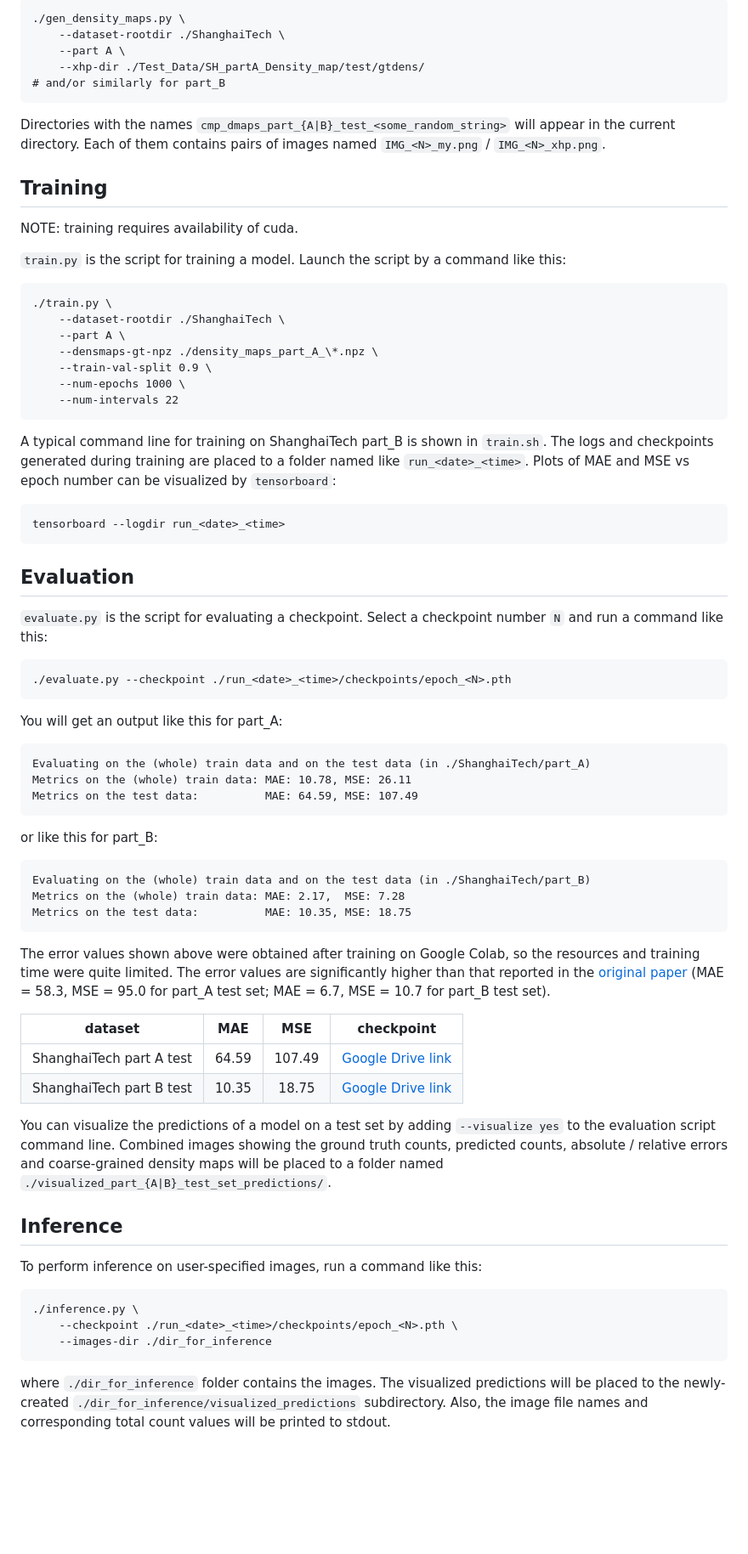
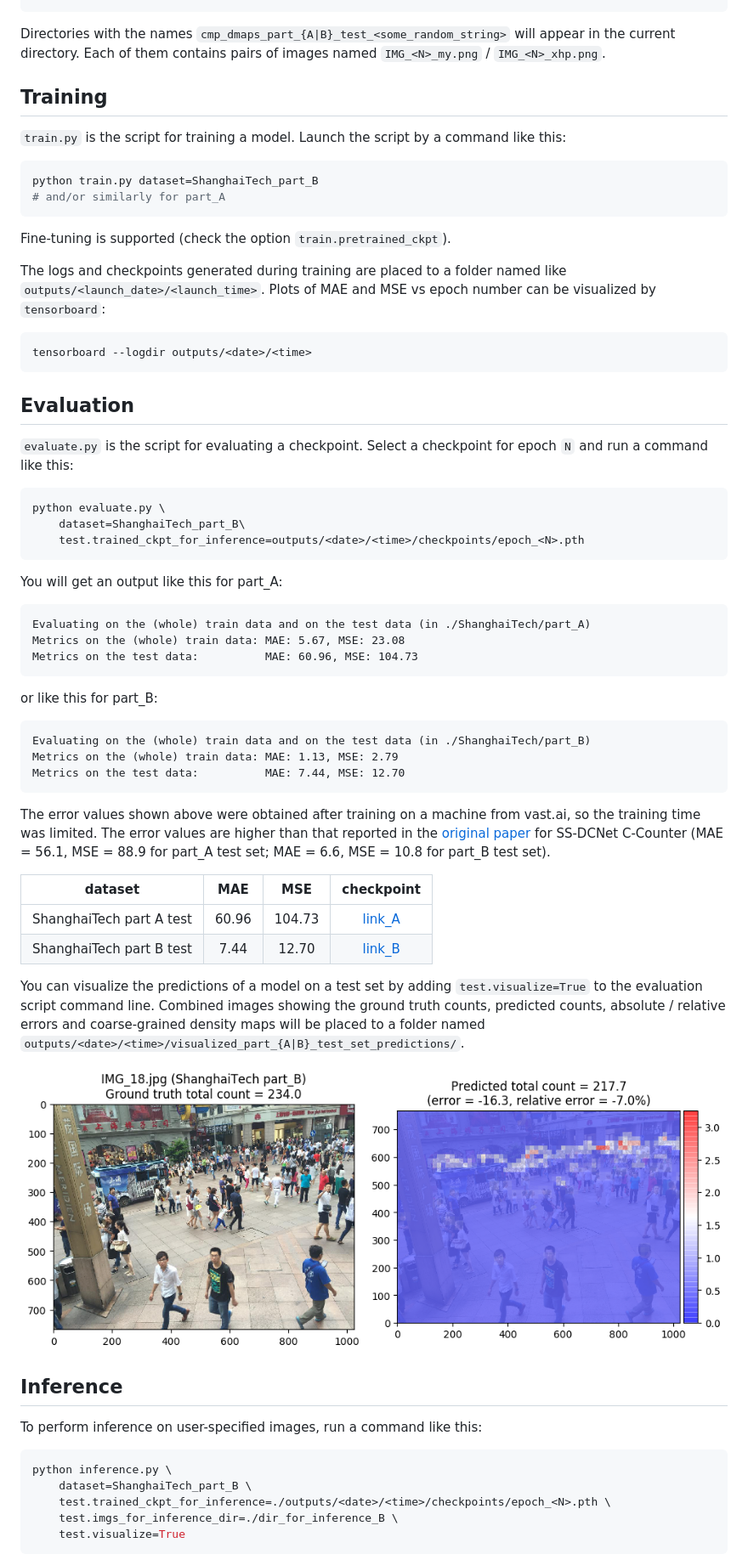
Before and after one commit to dmburd/S-DCNet, a Markdown page: README.md, the part around one of its changes. Shown at 85% size. Rendered like a GitHub page; pictures changed too: .github/part_B_test_IMG_18.png (added); blank space fills up the shorter version.

Commit message:
README, requirements.txt update

````diff
--- a/README.md
+++ b/README.md
@@ -78,65 +78,72 @@ Next, call `./gen_density_maps.py` with the path to the `gtdens` directory for t
 ```
-./gen_density_maps.py \
-    --dataset-rootdir ./ShanghaiTech \
-    --part A \
-    --xhp-dir ./Test_Data/SH_partA_Density_map/test/gtdens/
-# and/or similarly for part_B
-```
+
 Directories with the names `cmp_dmaps_part_{A|B}_test_<some_random_string>` will appear in the current directory. Each of them contains pairs of images named `IMG_<N>_my.png` / `IMG_<N>_xhp.png`.
 
 
 ## Training
-NOTE: training requires availability of cuda.
+`train.py` is the script for training a model. Launch the script by a command like this:
 
-`train.py` is the script for training a model. Launch the script by a command like this:
-```
-./train.py \
-    --dataset-rootdir ./ShanghaiTech \
-    --part A \
-    --densmaps-gt-npz ./density_maps_part_A_\*.npz \
-    --train-val-split 0.9 \
-    --num-epochs 1000 \
-    --num-intervals 22
-```
-A typical command line for training on ShanghaiTech part_B is shown in `train.sh`.
-The logs and checkpoints generated during training are placed to a folder named like `run_<date>_<time>`. Plots of MAE and MSE vs epoch number can be visualized by `tensorboard`:
-```
-tensorboard --logdir run_<date>_<time>
+```Shell
+python train.py dataset=ShanghaiTech_part_B
+# and/or similarly for part_A
 ```
 
+Fine-tuning is supported (check the option `train.pretrained_ckpt`).
+
+The logs and checkpoints generated during training are placed to a folder named like `outputs/<launch_date>/<launch_time>`. Plots of MAE and MSE vs epoch number can be visualized by `tensorboard`:
+
+```Shell
+tensorboard --logdir outputs/<date>/<time>
+```
+
+
 ## Evaluation
-`evaluate.py` is the script for evaluating a checkpoint. Select a checkpoint number `N` and run a command like this:
+`evaluate.py` is the script for evaluating a checkpoint. Select a checkpoint for epoch `N` and run a command like this:
+
+```Shell
+python evaluate.py \
+    dataset=ShanghaiTech_part_B\
+    test.trained_ckpt_for_inference=outputs/<date>/<time>/checkpoints/epoch_<N>.pth
 ```
-./evaluate.py --checkpoint ./run_<date>_<time>/checkpoints/epoch_<N>.pth
-```
+
 You will get an output like this for part_A:
+
 ```
 Evaluating on the (whole) train data and on the test data (in ./ShanghaiTech/part_A)
-Metrics on the (whole) train data: MAE: 10.78, MSE: 26.11
-Metrics on the test data:          MAE: 64.59, MSE: 107.49
+Metrics on the (whole) train data: MAE: 5.67, MSE: 23.08
+Metrics on the test data:          MAE: 60.96, MSE: 104.73
 ```
+
 or like this for part_B:
+
 ```
 Evaluating on the (whole) train data and on the test data (in ./ShanghaiTech/part_B)
-Metrics on the (whole) train data: MAE: 2.17,  MSE: 7.28
-Metrics on the test data:          MAE: 10.35, MSE: 18.75
+Metrics on the (whole) train data: MAE: 1.13, MSE: 2.79
+Metrics on the test data:          MAE: 7.44, MSE: 12.70
 ```
-The error values shown above were obtained after training on Google Colab, so the resources and training time were quite limited. The error values are significantly higher than that reported in the [original paper](https://arxiv.org/abs/1908.06473) (MAE = 58.3, MSE = 95.0 for part_A test set; MAE = 6.7, MSE = 10.7 for part_B test set).
 
-|       dataset            |  MAE  | MSE    | checkpoint |
+The error values shown above were obtained after training on a machine from vast.ai, so the training time was limited. The error values are higher than that reported in the [original paper](https://arxiv.org/abs/2001.01886) for SS-DCNet C-Counter (MAE = 56.1, MSE = 88.9 for part_A test set; MAE = 6.6, MSE = 10.8 for part_B test set).
+
+|       dataset            |  MAE  |  MSE   | checkpoint |
 | :----------------------: | :---: | :----: | :-----------------: |
-| ShanghaiTech part A test | 64.59 | 107.49 | [Google Drive link](https://drive.google.com/file/d/12_nSmT8Lvahbq6MZ65qwEsA3EvuhZng7/view?usp=sharing) |
-| ShanghaiTech part B test | 10.35 | 18.75  | [Google Drive link](https://drive.google.com/file/d/1ptWyD7CLSvYx9s64zkkbnycZZ4Icsji_/view?usp=sharing) |
+| ShanghaiTech part A test | 60.96 | 104.73 | [link_A](https://mega.nz/file/GBEimC5K#jJbkkM_L60zhB24FG-DxYs0WVQfvhrGnWK802cl5Drc) |
+| ShanghaiTech part B test |  7.44 |  12.70 | [link_B](https://mega.nz/file/ONESWACZ#HszUrOWa7wIfIGKuTjz-sEgwC1VESGvQavQpOZ4bK9Y) |
 
-You can visualize the predictions of a model on a test set by adding `--visualize yes` to the evaluation script command line. Combined images showing the ground truth counts, predicted counts, absolute / relative errors and coarse-grained density maps will be placed to a folder named `./visualized_part_{A|B}_test_set_predictions/`.
+You can visualize the predictions of a model on a test set by adding `test.visualize=True` to the evaluation script command line. Combined images showing the ground truth counts, predicted counts, absolute / relative errors and coarse-grained density maps will be placed to a folder named `outputs/<date>/<time>/visualized_part_{A|B}_test_set_predictions/`.
+
+<div align="center">
+  <img src=".github/part_B_test_IMG_18.png"/>
+</div>
 
 
 ## Inference
 To perform inference on user-specified images, run a command like this:
+
+```Shell
+python inference.py \
+    dataset=ShanghaiTech_part_B \
+    test.trained_ckpt_for_inference=./outputs/<date>/<time>/checkpoints/epoch_<N>.pth \
+    test.imgs_for_inference_dir=./dir_for_inference_B \
+    test.visualize=True
 ```
-./inference.py \
-    --checkpoint ./run_<date>_<time>/checkpoints/epoch_<N>.pth \
-    --images-dir ./dir_for_inference
-```
-where `./dir_for_inference` folder contains the images. The visualized predictions will be placed to the newly-created `./dir_for_inference/visualized_predictions` subdirectory. Also, the image file names and corresponding total count values will be printed to stdout.
 
````
Also changed, not shown: other parts of README.md (+51 -41 lines), 1 other file.
